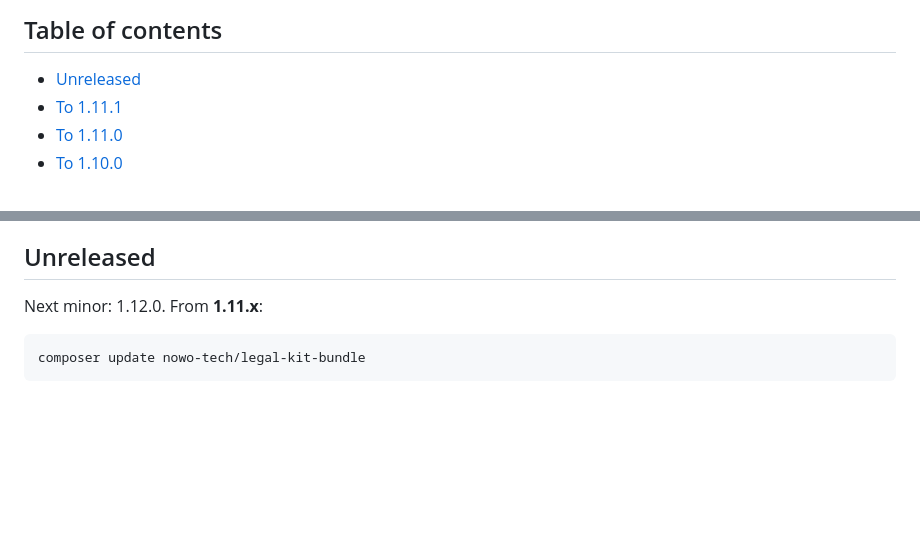
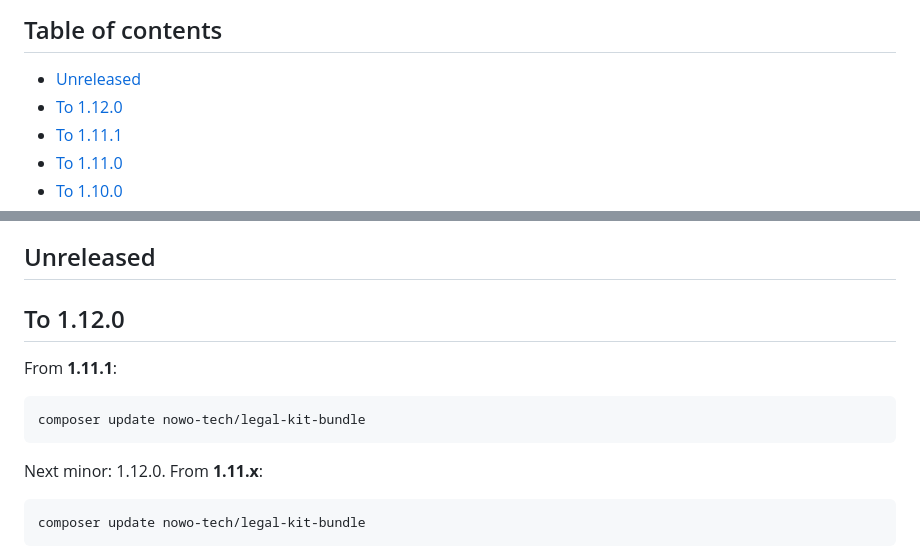
Before and after one commit to nowo-tech/LegalKitBundle, a Markdown page: docs/UPGRADING.md, 2 parts joined by grey strips. Drawn GitHub-style; blank space fills up the shorter version.

Commit message:
chore(release): 1.12.0

````diff
--- a/docs/UPGRADING.md
+++ b/docs/UPGRADING.md
@@ -5,6 +5,7 @@ This guide lists the changes integrators must apply when upgrading between versi
 ## Table of contents
 
 - [Unreleased](#unreleased)
+- [To 1.12.0](#to-1120)
 - [To 1.11.1](#to-1111)
 - [To 1.11.0](#to-1110)
 - [To 1.10.0](#to-1100)
@@ -30,6 +31,14 @@ This guide lists the changes integrators must apply when upgrading between versi
   - [Deprecations (removed in 2.0)](#deprecations-removed-in-20)
 
 ## Unreleased
+
+## To 1.12.0
+
+From **1.11.1**:
+
+```bash
+composer update nowo-tech/legal-kit-bundle
+```
 
 Next minor: 1.12.0. From **1.11.x**:
 
````
Also changed, not shown: docs/CHANGELOG.md (+3 -0 lines).
